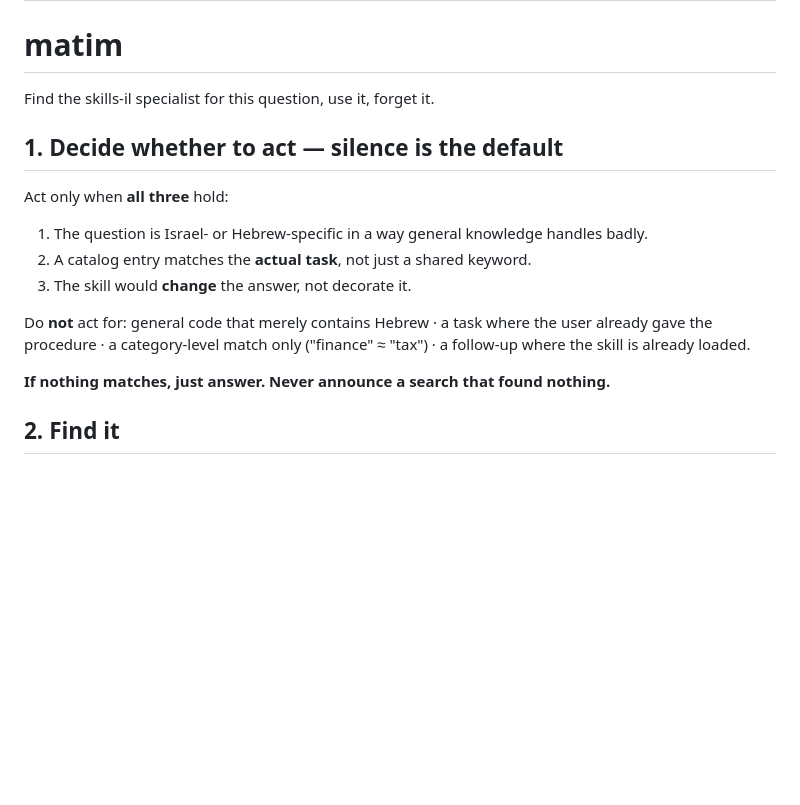
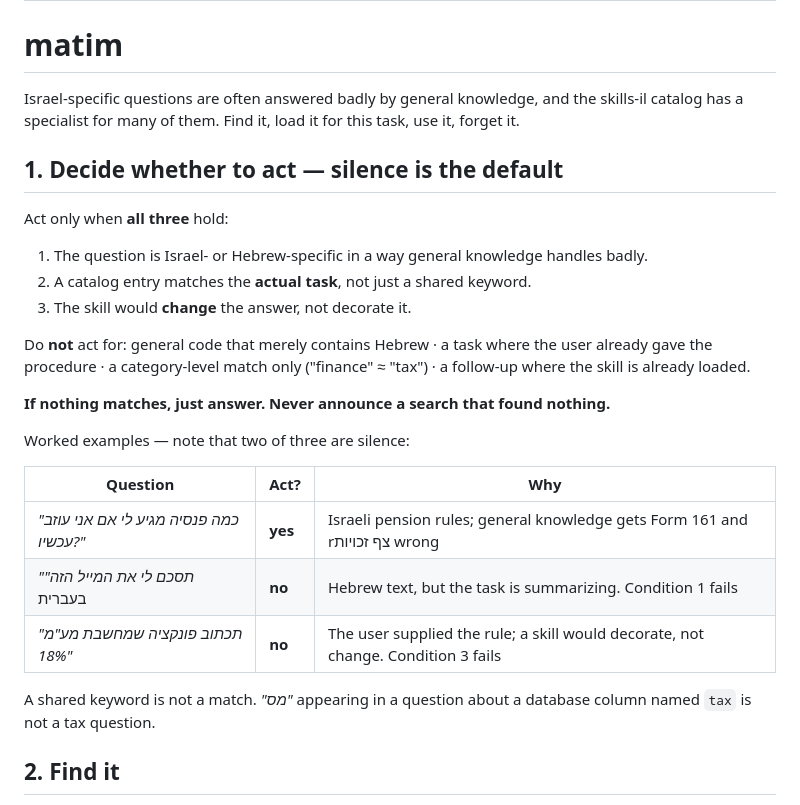
Before and after one commit to ilanvys/matim, a Markdown page: SKILL.md, the part around the change. GitHub-like rendering; blank space fills up the shorter version.

Commit message:
Spend the token headroom on the gap check
The <500 budget was measuring the wrong thing: only the frontmatter
description (166 tok) is always in context, while the body loads on trigger.
So being "over" was never a real cost.

Restores the rationale sentence cut earlier for that budget, and adds three
worked examples to the gap check -- two of which are silence. Over-triggering
is the failure mode the plans say kills the product, and concrete negatives
shape it better than another rule would.

Body is now 826 tok on trigger. Always-on is unchanged at 166.

Co-Authored-By: Claude Opus 5 <noreply@anthropic.com>

```diff
--- a/SKILL.md
+++ b/SKILL.md
@@ -5,7 +5,8 @@ description: Finds and loads the right Israeli skill from the skills-il catalog
 
 # matim
 
-Find the skills-il specialist for this question, use it, forget it.
+Israel-specific questions are often answered badly by general knowledge, and the skills-il
+catalog has a specialist for many of them. Find it, load it for this task, use it, forget it.
 
 ## 1. Decide whether to act — silence is the default
 
@@ -20,6 +21,17 @@ gave the procedure · a category-level match only ("finance" ≈ "tax") · a fol
 skill is already loaded.
 
 **If nothing matches, just answer. Never announce a search that found nothing.**
+
+Worked examples — note that two of three are silence:
+
+| Question | Act? | Why |
+|---|---|---|
+| *"כמה פנסיה מגיע לי אם אני עוזב עכשיו?"* | **yes** | Israeli pension rules; general knowledge gets Form 161 and rצף זכויות wrong |
+| *"תסכם לי את המייל הזה"* בעברית | **no** | Hebrew text, but the task is summarizing. Condition 1 fails |
+| *"תכתוב פונקציה שמחשבת מע\"מ 18%"* | **no** | The user supplied the rule; a skill would decorate, not change. Condition 3 fails |
+
+A shared keyword is not a match. *"מס"* appearing in a question about a database column named
+`tax` is not a tax question.
 
 ## 2. Find it
 
```
